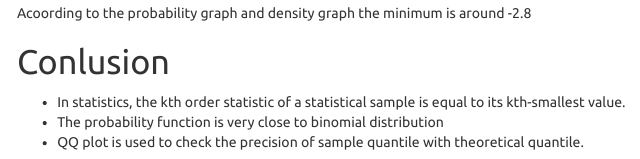
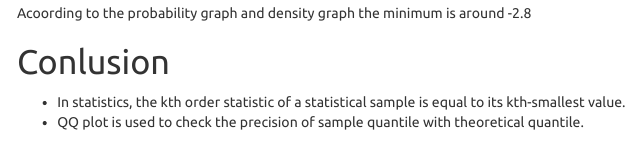
Before and after one commit to wenyinggu/Probability-and-Inference-Portfolio-Gu-Wenying-, an R Markdown document (06-order-statistics/writeup.Rmd): the page in a window 1100 px wide, from 7100 px down. The pictures show the output file 06-order-statistics/writeup.html that the author committed with the source, opened offline; menus at the side of the page are left out.

Commit message:
final submission

```diff
--- a/06-order-statistics/writeup.Rmd
+++ b/06-order-statistics/writeup.Rmd
@@ -216,5 +216,4 @@ Acoording to the probability graph and density graph the minimum is around -2.8
 # Conlusion
 
 * In statistics, the kth order statistic of a statistical sample is equal to its kth-smallest value.
-* The probability function is very close to binomial distribution
 * QQ plot is used to check the precision of sample quantile with theoretical quantile.
```
Also changed, not shown: 06-order-statistics/writeup.html.
